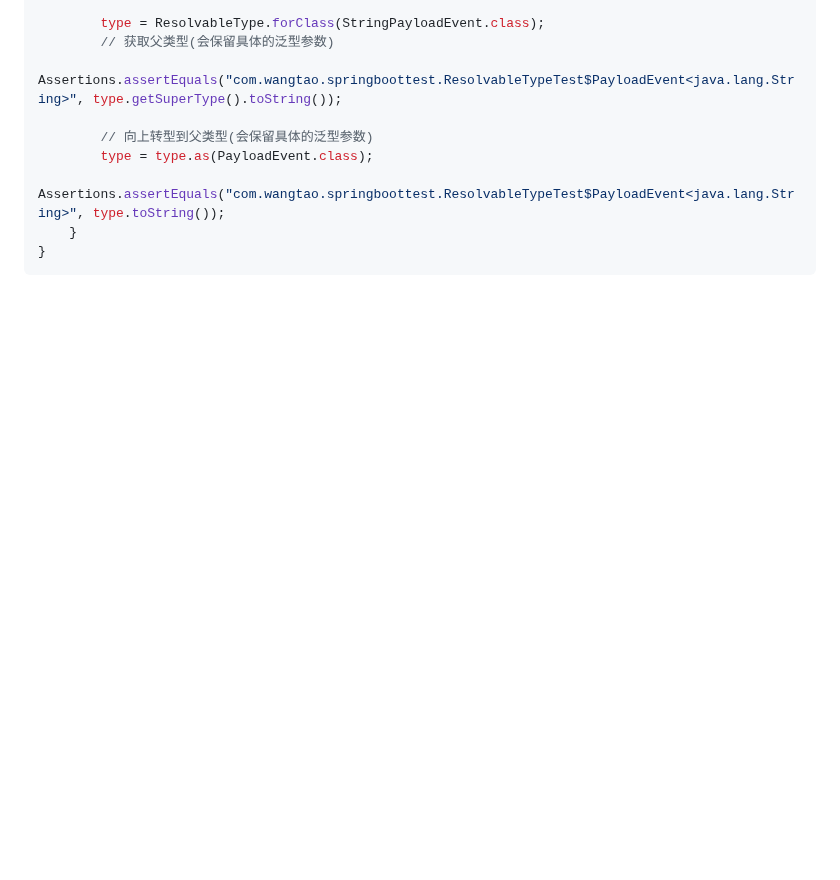
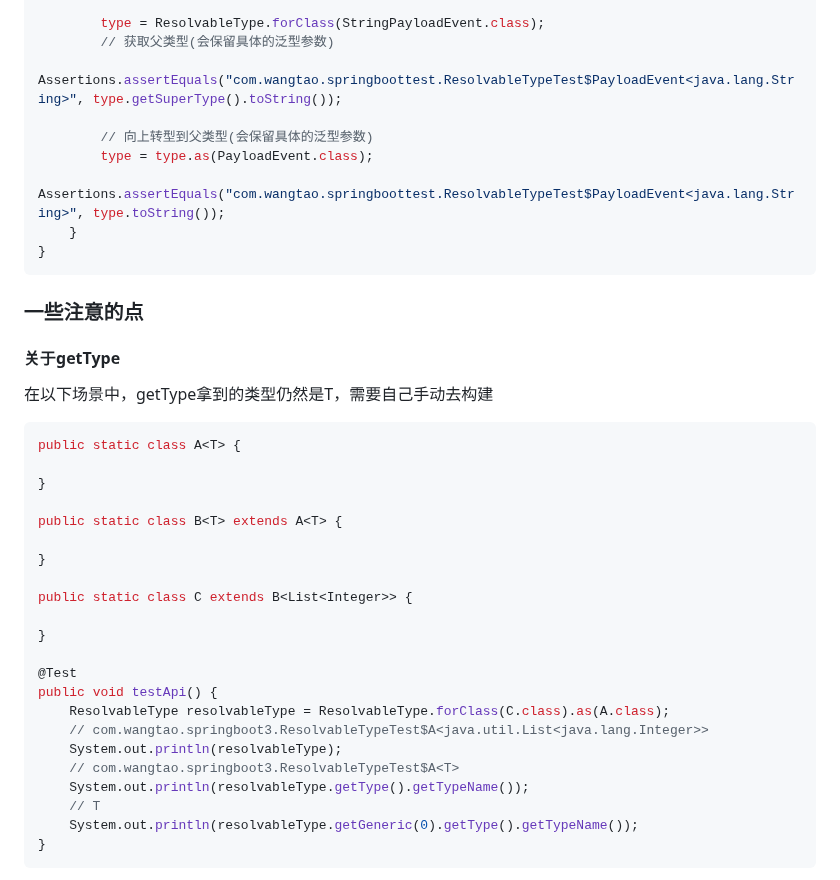
Before and after one commit to wangtaoj/Blog, a Markdown page: Spring/Spring ReslovableType使用.md, the part around one of its changes. Rendered like a GitHub page; blank space fills up the shorter version.

````diff
--- a/Spring/Spring ReslovableType使用.md
+++ b/Spring/Spring ReslovableType使用.md
@@ -182,3 +182,35 @@ public class ResolvableTypeTest {
     }
 }
 ```
+
+### 一些注意的点
+
+#### 关于getType
+
+在以下场景中，getType拿到的类型仍然是T，需要自己手动去构建
+
+```java
+public static class A<T> {
+
+}
+
+public static class B<T> extends A<T> {
+
+}
+
+public static class C extends B<List<Integer>> {
+
+}
+
+@Test
+public void testApi() {
+    ResolvableType resolvableType = ResolvableType.forClass(C.class).as(A.class);
+    // com.wangtao.springboot3.ResolvableTypeTest$A<java.util.List<java.lang.Integer>>
+    System.out.println(resolvableType);
+    // com.wangtao.springboot3.ResolvableTypeTest$A<T>
+    System.out.println(resolvableType.getType().getTypeName());
+	// T
+    System.out.println(resolvableType.getGeneric(0).getType().getTypeName());
+}
+```
+
````
Also changed, not shown: other parts of Spring/Spring ReslovableType使用.md (+54 -0 lines), Spring/imgs/image-20260815201324435.png (added).
